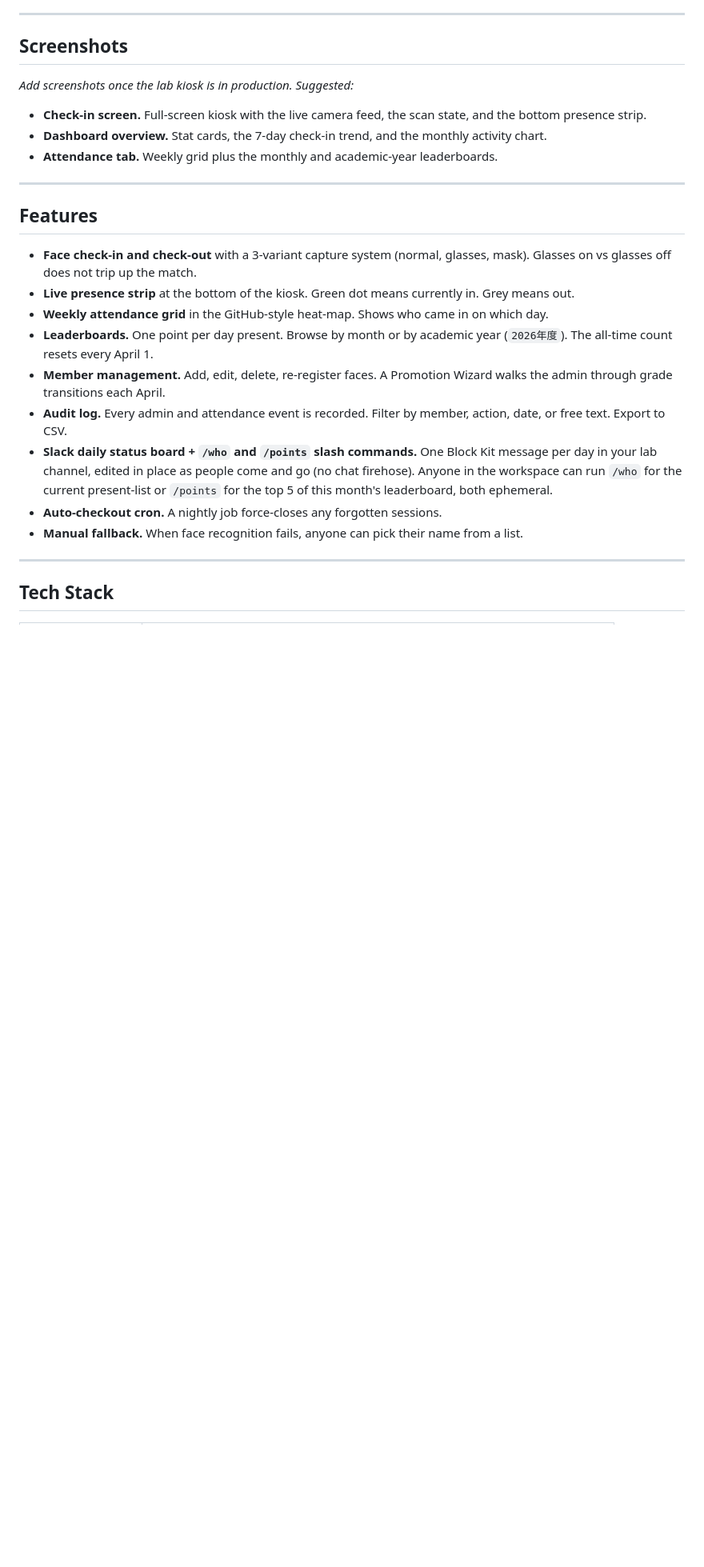
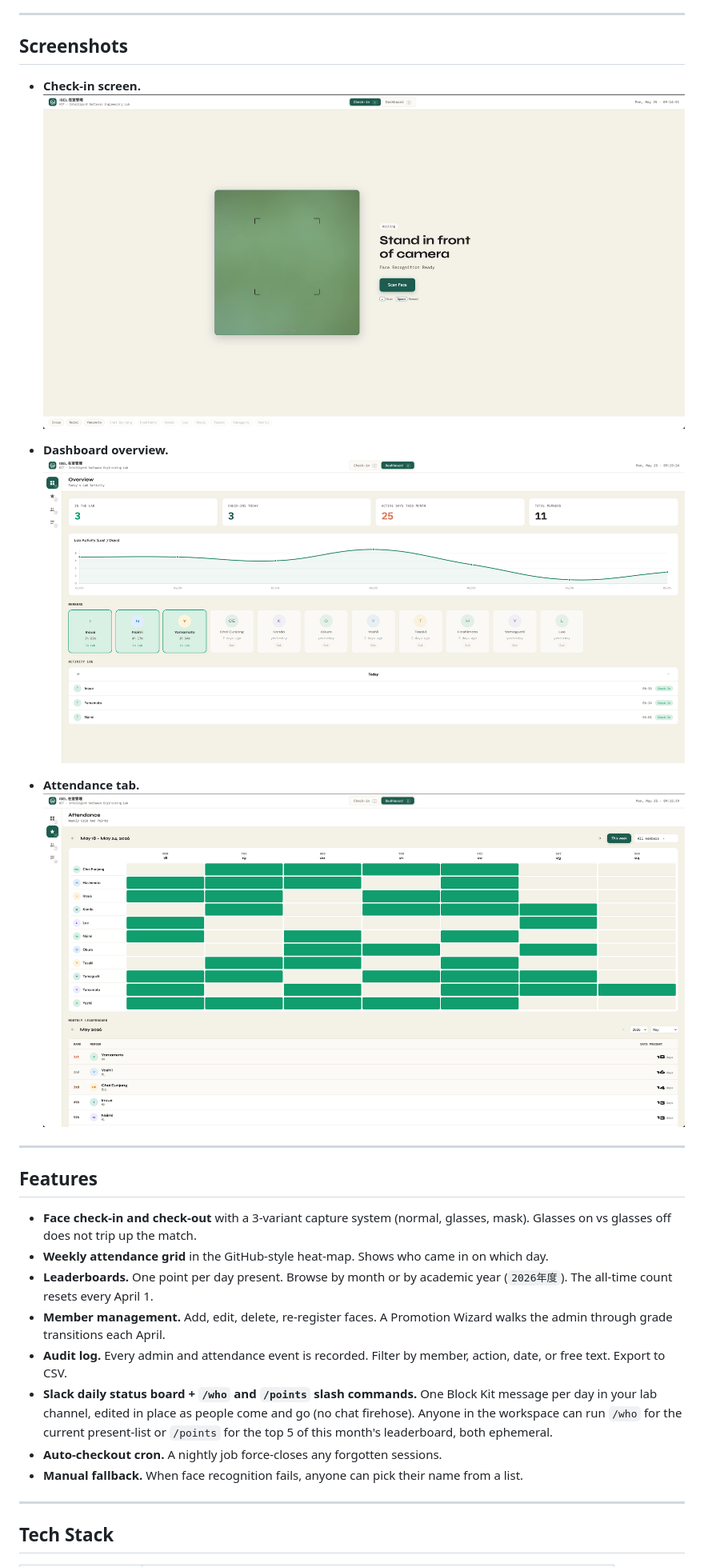
Before and after one commit to isel-yoshii/isel_room, a Markdown page: README.md, the part around one of its changes. Shown at 80% size. GitHub-like rendering; pictures changed too: ui/img/attendance.png (added), ui/img/check_in_screen.png (added), ui/img/overview.png (added); blank space fills up the shorter version.

```diff
--- a/README.md
+++ b/README.md
@@ -26,18 +26,21 @@ Members check in and out by looking at a camera at the lab door. Everyone can se
 
 ## Screenshots
 
-_Add screenshots once the lab kiosk is in production. Suggested:_
+- **Check-in screen.**
+![Check-in screen](./ui/img/check_in_screen.png)
 
-- **Check-in screen.** Full-screen kiosk with the live camera feed, the scan state, and the bottom presence strip.
-- **Dashboard overview.** Stat cards, the 7-day check-in trend, and the monthly activity chart.
-- **Attendance tab.** Weekly grid plus the monthly and academic-year leaderboards.
+
+- **Dashboard overview.**
+![Dashboard Overview](./ui/img/overview.png)
+
+- **Attendance tab.**
+![Attendance Tab](./ui/img/attendance.png)
 
 ---
 
 ## Features
 
 - **Face check-in and check-out** with a 3-variant capture system (normal, glasses, mask). Glasses on vs glasses off does not trip up the match.
-- **Live presence strip** at the bottom of the kiosk. Green dot means currently in. Grey means out.
 - **Weekly attendance grid** in the GitHub-style heat-map. Shows who came in on which day.
 - **Leaderboards.** One point per day present. Browse by month or by academic year (`2026年度`). The all-time count resets every April 1.
 - **Member management.** Add, edit, delete, re-register faces. A Promotion Wizard walks the admin through grade transitions each April.
```
Also changed, not shown: other parts of README.md (+7 -22 lines), 3 other files.
